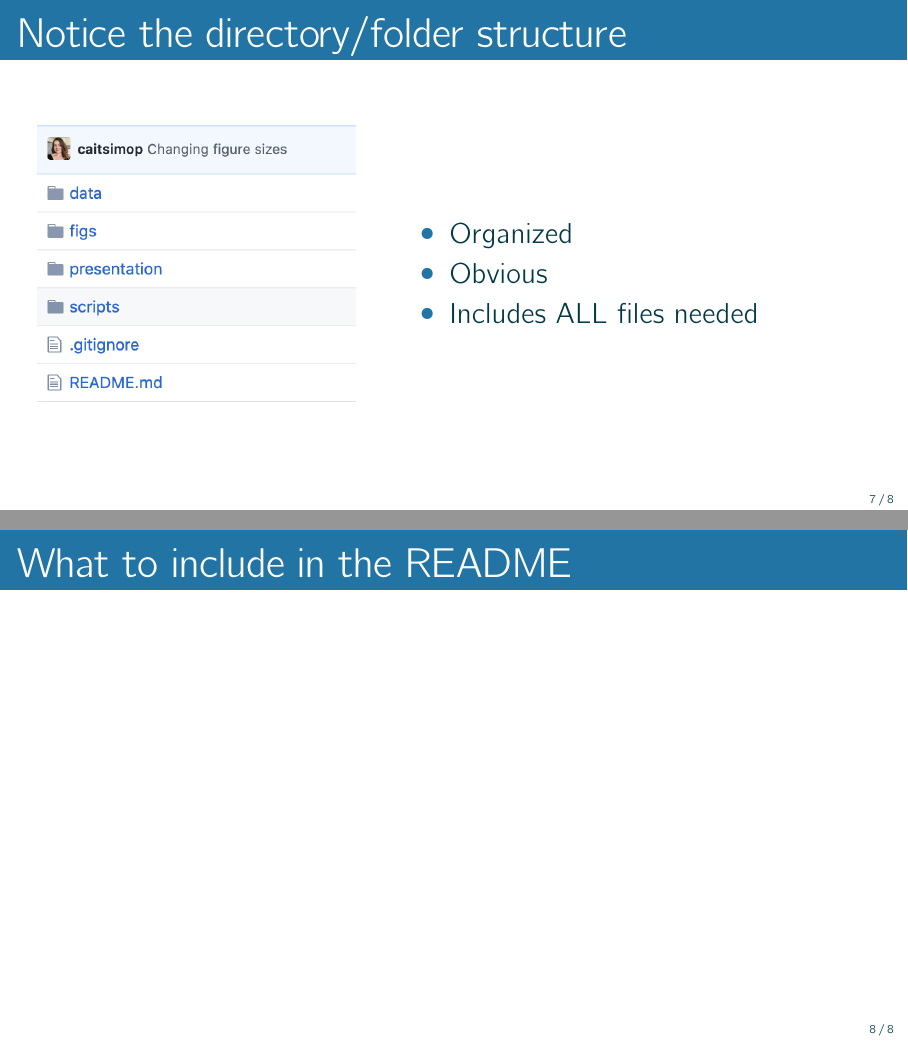
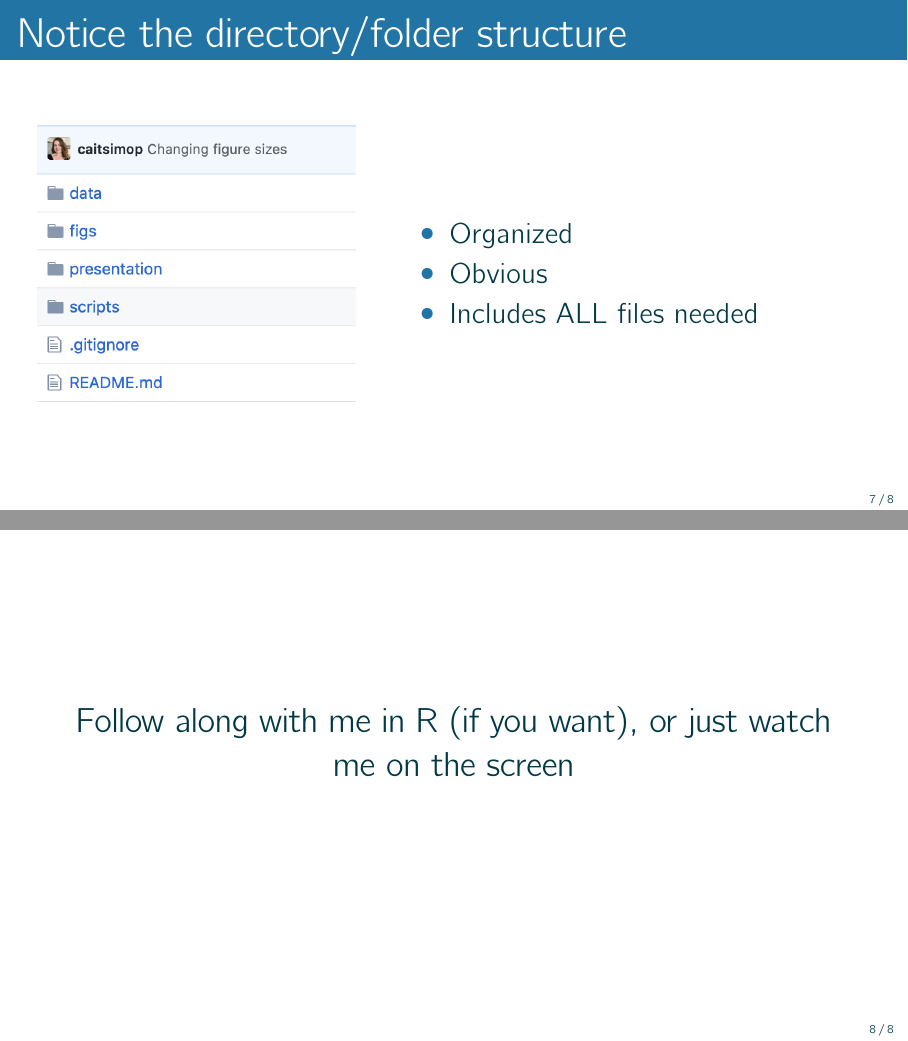
Before and after one commit to caitsimop/reproducible-figs, LaTeX slides (presentation/fig_reproducibility.tex): pages 8 and 9 of 9, joined at a grey line. Compiled offline with pdfLaTeX.

Commit message:
Updating presentation

```diff
--- a/presentation/fig_reproducibility.tex
+++ b/presentation/fig_reproducibility.tex
@@ -167,8 +167,11 @@
     \end{columns}
 \end{frame}
 %~~~~~~~~~~~~~~~~~~~~~~~~~~~~~~~~~~~~~~~~~~~~~~~~~~~~~~~~~~~~~~~~~~~
-\begin{frame}{What to include in the README}
+\begin{frame}%{What to include in the README}
 
+\centering
+\large
+    Follow along with me in R (if you want), or just watch me on the screen
 
 \end{frame}
 %~~~~~~~~~~~~~~~~~~~~~~~~~~~~~~~~~~~~~~~~~~~~~~~~~~~~~~~~~~~~~~~~~~~
```
Also changed, not shown: presentation/fig_reproducibility.pdf, presentation/latex.out/fig_reproducibility.pdf, 4 other files.
